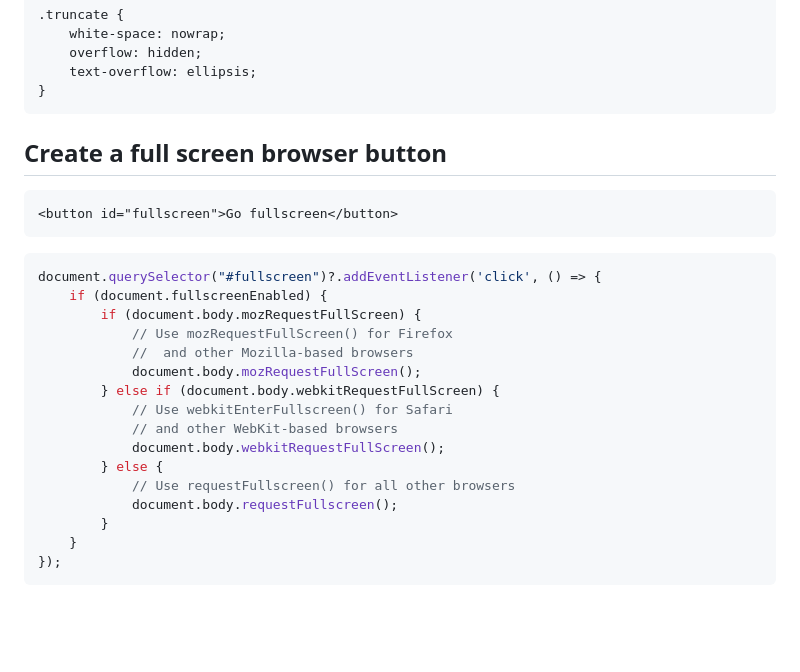
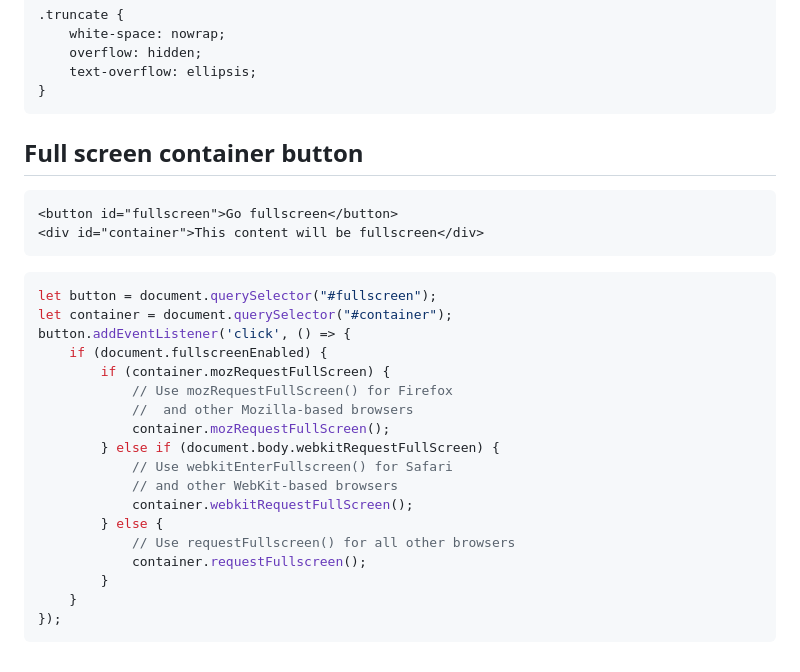
Before and after one commit to aksellsor/tools, a Markdown page: readme.md, the part around the change. GitHub-like rendering; blank space fills up the shorter version.

````diff
--- a/readme.md
+++ b/readme.md
@@ -154,24 +154,27 @@ while (node.firstChild) {
 }
 ```
 
-## Create a full screen browser button
+## Full screen container button
 ```html
 <button id="fullscreen">Go fullscreen</button>
+<div id="container">This content will be fullscreen</div>
 ```
 ```js
-document.querySelector("#fullscreen")?.addEventListener('click', () => {
+let button = document.querySelector("#fullscreen");
+let container = document.querySelector("#container");
+button.addEventListener('click', () => {
     if (document.fullscreenEnabled) {
-        if (document.body.mozRequestFullScreen) {
+        if (container.mozRequestFullScreen) {
             // Use mozRequestFullScreen() for Firefox
             //  and other Mozilla-based browsers
-            document.body.mozRequestFullScreen();
+            container.mozRequestFullScreen();
         } else if (document.body.webkitRequestFullScreen) {
             // Use webkitEnterFullscreen() for Safari
             // and other WebKit-based browsers
-            document.body.webkitRequestFullScreen();
+            container.webkitRequestFullScreen();
         } else {
             // Use requestFullscreen() for all other browsers
-            document.body.requestFullscreen();
+            container.requestFullscreen();
         }
     }
 });
````
